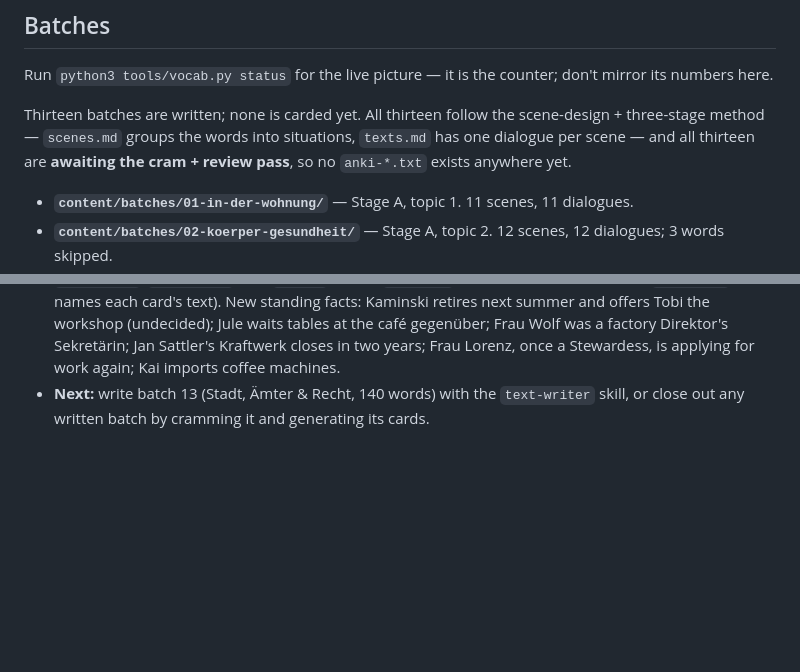
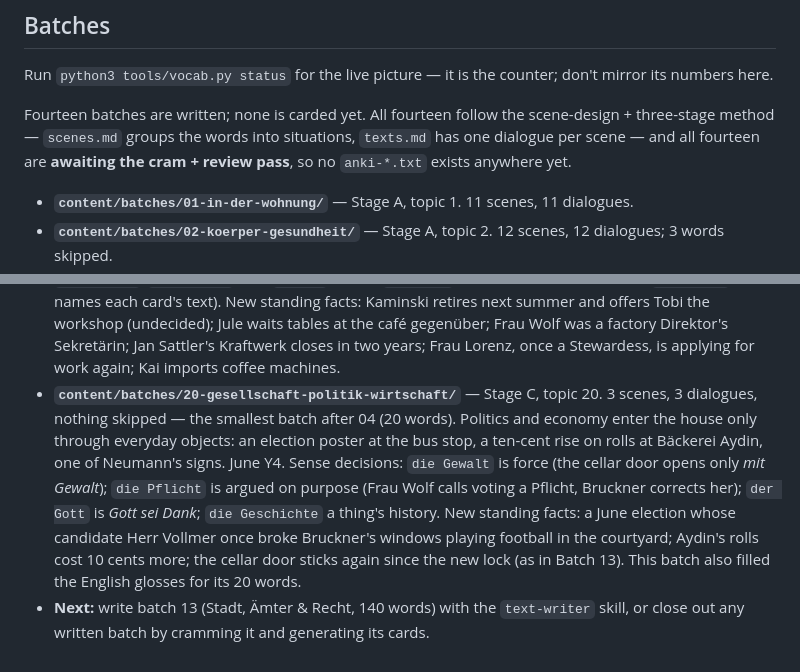
Before and after one commit to a-a-abramov/german, a Markdown page: README.md, 2 parts joined by grey strips. GitHub-like rendering; blank space fills up the shorter version.

Commit message:
README: register batch 20
Co-Authored-By: Claude Opus 5.5 <noreply@anthropic.com>

```diff
--- a/README.md
+++ b/README.md
@@ -201,9 +201,9 @@ not per batch: `vocab.py glue --open` lists what no finished text has used yet.
 Run `python3 tools/vocab.py status` for the live picture — it is the counter; don't mirror
 its numbers here.
 
-Thirteen batches are written; none is carded yet. All thirteen follow the scene-design +
+Fourteen batches are written; none is carded yet. All fourteen follow the scene-design +
 three-stage method — `scenes.md` groups the words into situations, `texts.md` has one
-dialogue per scene — and all thirteen are **awaiting the cram + review pass**, so no
+dialogue per scene — and all fourteen are **awaiting the cram + review pass**, so no
 `anki-*.txt` exists anywhere yet.
 
 - **`content/batches/01-in-der-wohnung/`** — Stage A, topic 1. 11 scenes, 11 dialogues.
@@ -338,5 +338,16 @@ dialogue per scene — and all thirteen are **awaiting the cram + review pass**,
   (undecided); Jule waits tables at the café gegenüber; Frau Wolf was a factory
   Direktor's Sekretärin; Jan Sattler's Kraftwerk closes in two years; Frau Lorenz, once a
   Stewardess, is applying for work again; Kai imports coffee machines.
+- **`content/batches/20-gesellschaft-politik-wirtschaft/`** — Stage C, topic 20. 3
+  scenes, 3 dialogues, nothing skipped — the smallest batch after 04 (20 words). Politics
+  and economy enter the house only through everyday objects: an election poster at the
+  bus stop, a ten-cent rise on rolls at Bäckerei Aydin, one of Neumann's signs. June Y4.
+  Sense decisions: `die Gewalt` is force (the cellar door opens only *mit Gewalt*);
+  `die Pflicht` is argued on purpose (Frau Wolf calls voting a Pflicht, Bruckner corrects
+  her); `der Gott` is *Gott sei Dank*; `die Geschichte` a thing's history. New standing
+  facts: a June election whose candidate Herr Vollmer once broke Bruckner's windows
+  playing football in the courtyard; Aydin's rolls cost 10 cents more; the cellar door
+  sticks again since the new lock (as in Batch 13). This batch also filled the English glosses for its 20
+  words.
 - **Next:** write batch 13 (Stadt, Ämter & Recht, 140 words) with the `text-writer` skill, or
   close out any written batch by cramming it and generating its cards.
```
